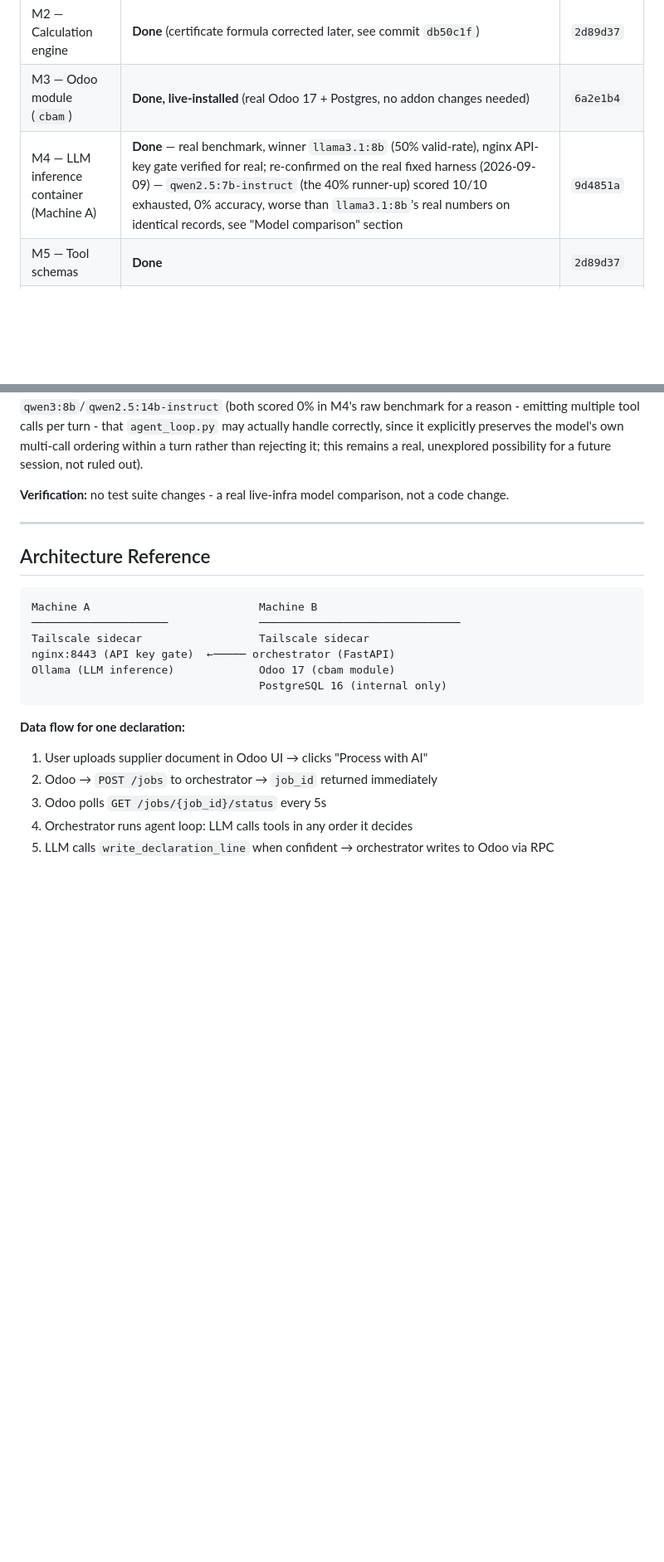
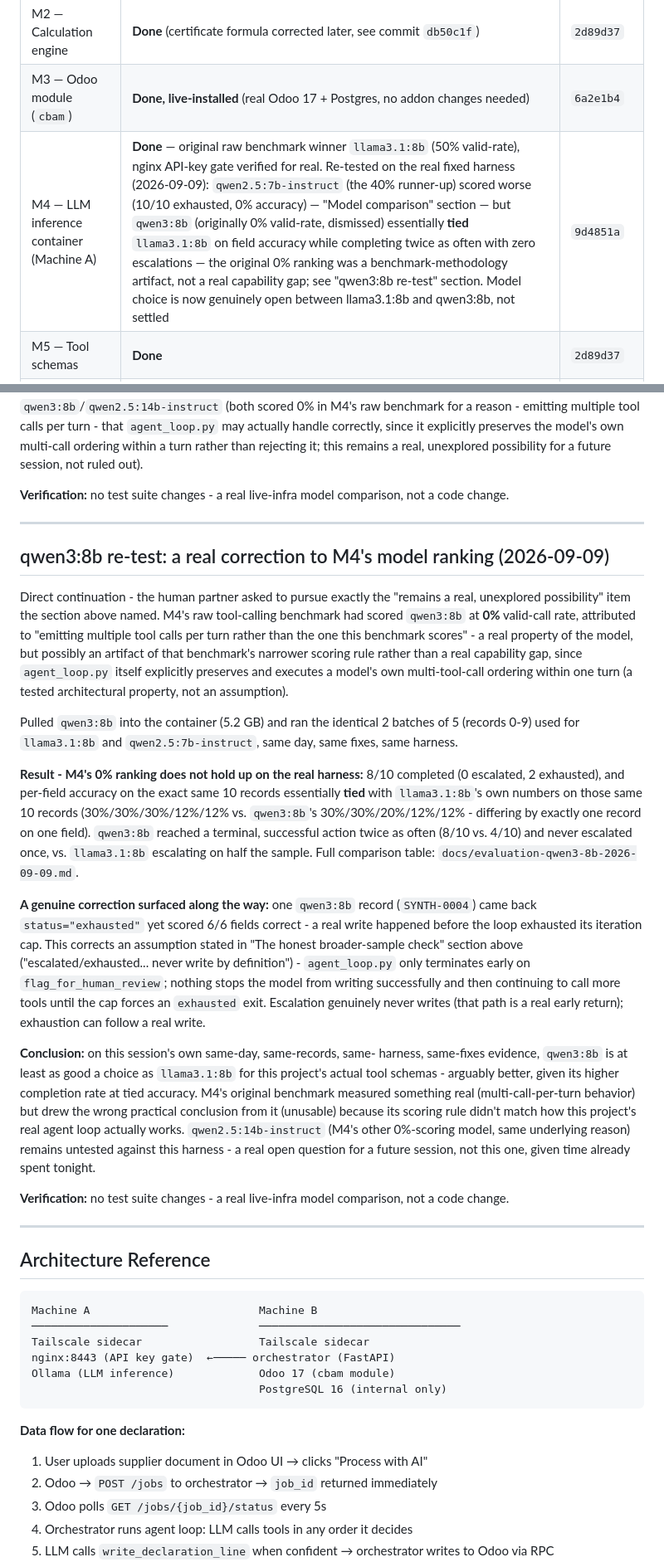
Before and after one commit to Rami-ayounii/cbam-odoo, a Markdown page: docs/PROGRESS.md, 2 parts joined by grey strips. Shown at 83% size. Rendered like a GitHub page; blank space fills up the shorter version.

````diff
--- a/docs/PROGRESS.md
+++ b/docs/PROGRESS.md
@@ -13,7 +13,7 @@
 | M1 — Synthetic data generator | **Done** | `58c4baa` |
 | M2 — Calculation engine | **Done** (certificate formula corrected later, see commit `db50c1f`) | `2d89d37` |
 | M3 — Odoo module (`cbam`) | **Done, live-installed** (real Odoo 17 + Postgres, no addon changes needed) | `6a2e1b4` |
-| M4 — LLM inference container (Machine A) | **Done** — real benchmark, winner `llama3.1:8b` (50% valid-rate), nginx API-key gate verified for real; re-confirmed on the real fixed harness (2026-09-09) — `qwen2.5:7b-instruct` (the 40% runner-up) scored 10/10 exhausted, 0% accuracy, worse than `llama3.1:8b`'s real numbers on identical records, see "Model comparison" section | `9d4851a` |
+| M4 — LLM inference container (Machine A) | **Done** — original raw benchmark winner `llama3.1:8b` (50% valid-rate), nginx API-key gate verified for real. Re-tested on the real fixed harness (2026-09-09): `qwen2.5:7b-instruct` (the 40% runner-up) scored worse (10/10 exhausted, 0% accuracy) — "Model comparison" section — but `qwen3:8b` (originally 0% valid-rate, dismissed) essentially **tied** `llama3.1:8b` on field accuracy while completing twice as often with zero escalations — the original 0% ranking was a benchmark-methodology artifact, not a real capability gap; see "qwen3:8b re-test" section. Model choice is now genuinely open between llama3.1:8b and qwen3:8b, not settled | `9d4851a` |
 | M5 — Tool schemas | **Done** | `2d89d37` |
 | M6 — Orchestrator agent loop | **Done, live-verified** (first real end-to-end LLM+Odoo run; job `completed`, 3 real infra bugs found and fixed — that run's status was later reclassified `no_write`, see Agentic completion-gap follow-up section) — see the Real production-path verification section for the first run that genuinely wrote a real row via the real API (values still wrong: a value-carryover failure between the model's own tool calls, not a plumbing bug) | `b1a7d17` |
 | M7 — Versioned emission factor data load | **Done, real data resolved (not yet loaded into a live Odoo instance)** — 2 EU ETS benchmarks, the 2026 markup rate, 4 of 5 country/route emission factors (Turkiye BF-BOF, Azerbaijan EAF_scrap, Bahrain primary_electrolysis, Tunisia secondary_recycled), the 2026 `reference_certificate_price` (average of the two published quarters), and `cbam_factor_year` (0.025 for 2026) are real and cited; steel EAF_DRI's `direct_ef` stays blocked (structurally absent from the source); `cbam.good.benchmark` gained a real route dimension ("Independent audit + follow-up fixes" section) and its steel EAF_scrap benchmark is now resolved too (0.142, a real "EAF carbon steel" row — see "M7 benchmark research" section); aluminium secondary_recycled's benchmark is re-confirmed genuinely absent from the source, not unchecked — `find_incomplete_seeds()` now returns 2 items | `2a4deec`, `c35dbbe`, `4923a9e` |
@@ -1634,6 +1634,58 @@ comparison, not a code change.
 
 ---
 
+## qwen3:8b re-test: a real correction to M4's model ranking (2026-09-09)
+
+Direct continuation - the human partner asked to pursue exactly the
+"remains a real, unexplored possibility" item the section above named.
+M4's raw tool-calling benchmark had scored `qwen3:8b` at **0%** valid-call
+rate, attributed to "emitting multiple tool calls per turn rather than
+the one this benchmark scores" - a real property of the model, but
+possibly an artifact of that benchmark's narrower scoring rule rather
+than a real capability gap, since `agent_loop.py` itself explicitly
+preserves and executes a model's own multi-tool-call ordering within one
+turn (a tested architectural property, not an assumption).
+
+Pulled `qwen3:8b` into the container (5.2 GB) and ran the identical 2
+batches of 5 (records 0-9) used for `llama3.1:8b` and
+`qwen2.5:7b-instruct`, same day, same fixes, same harness.
+
+**Result - M4's 0% ranking does not hold up on the real harness:** 8/10
+completed (0 escalated, 2 exhausted), and per-field accuracy on the exact
+same 10 records essentially **tied** with `llama3.1:8b`'s own numbers on
+those same 10 records (30%/30%/30%/12%/12% vs. `qwen3:8b`'s
+30%/30%/20%/12%/12% - differing by exactly one record on one field).
+`qwen3:8b` reached a terminal, successful action twice as often (8/10 vs.
+4/10) and never escalated once, vs. `llama3.1:8b` escalating on half the
+sample. Full comparison table: `docs/evaluation-qwen3-8b-2026-09-09.md`.
+
+**A genuine correction surfaced along the way:** one `qwen3:8b` record
+(`SYNTH-0004`) came back `status="exhausted"` yet scored 6/6 fields
+correct - a real write happened before the loop exhausted its iteration
+cap. This corrects an assumption stated in "The honest broader-sample
+check" section above ("escalated/exhausted... never write by
+definition") - `agent_loop.py` only terminates early on
+`flag_for_human_review`; nothing stops the model from writing
+successfully and then continuing to call more tools until the cap forces
+an `exhausted` exit. Escalation genuinely never writes (that path is a
+real early return); exhaustion can follow a real write.
+
+**Conclusion:** on this session's own same-day, same-records, same-
+harness, same-fixes evidence, `qwen3:8b` is at least as good a choice as
+`llama3.1:8b` for this project's actual tool schemas - arguably better,
+given its higher completion rate at tied accuracy. M4's original
+benchmark measured something real (multi-call-per-turn behavior) but drew
+the wrong practical conclusion from it (unusable) because its scoring
+rule didn't match how this project's real agent loop actually works.
+`qwen2.5:14b-instruct` (M4's other 0%-scoring model, same underlying
+reason) remains untested against this harness - a real open question for
+a future session, not this one, given time already spent tonight.
+
+**Verification:** no test suite changes - a real live-infra model
+comparison, not a code change.
+
+---
+
 ## Architecture Reference
 
 ```
````
Also changed, not shown: docs/evaluation-qwen3-8b-2026-09-09.md (added, +72 -0 lines).
